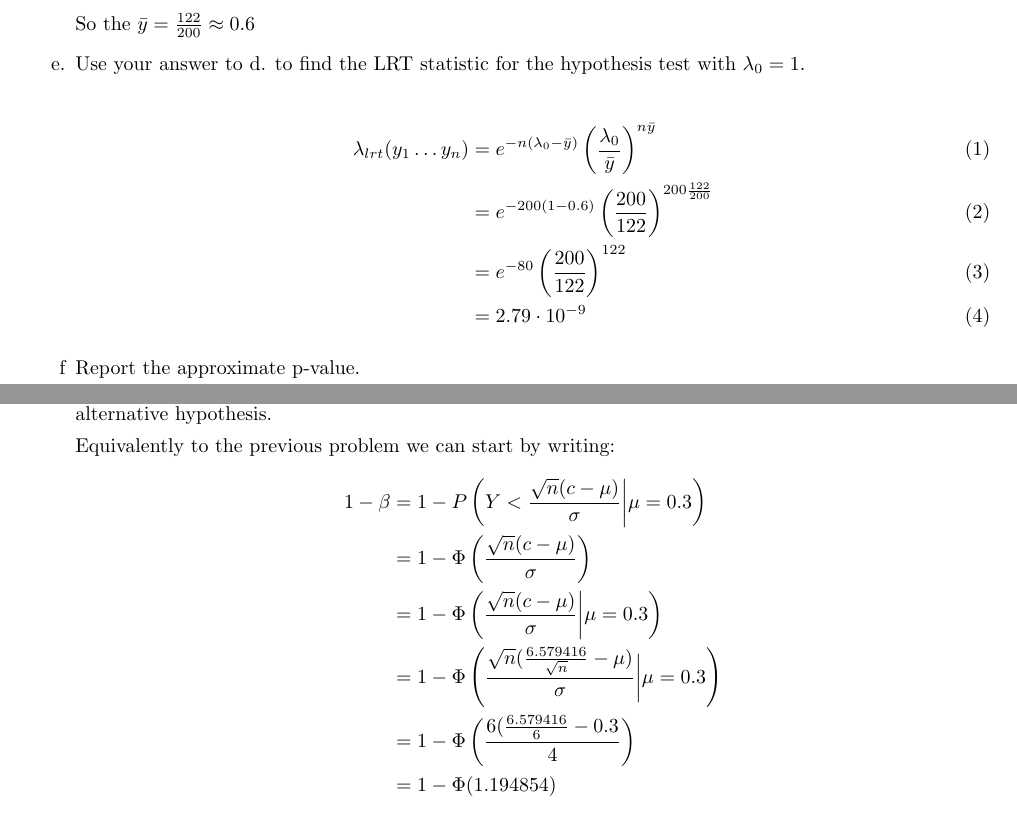
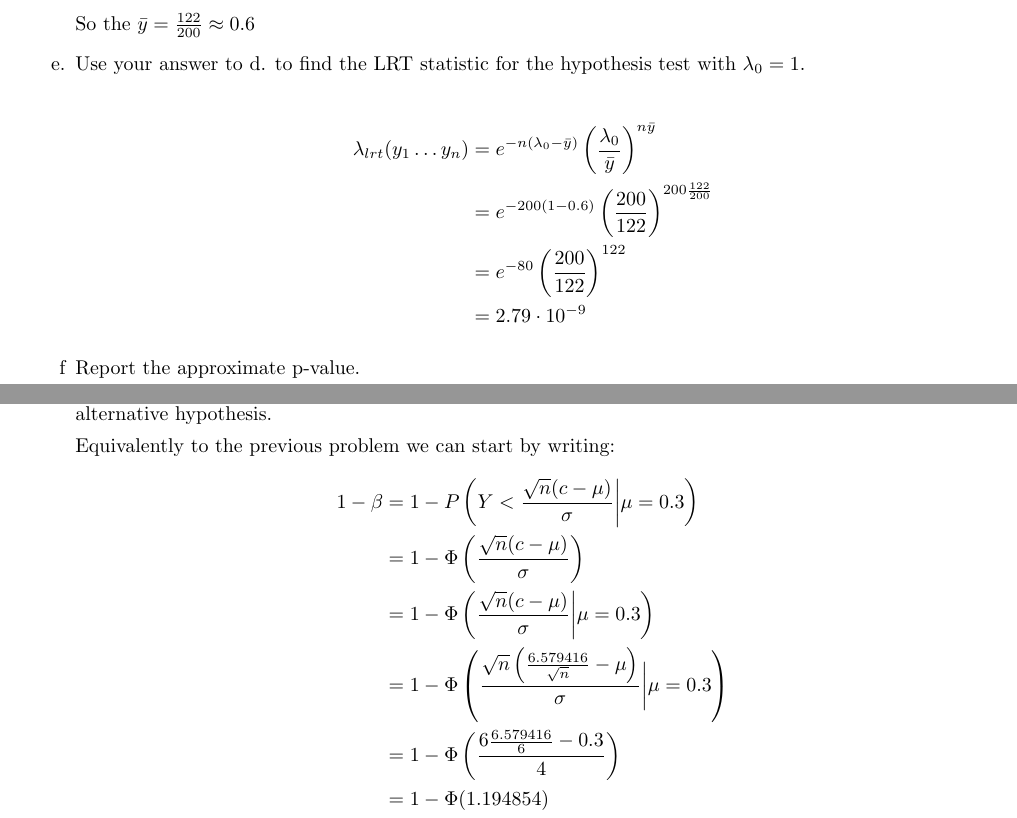
Before and after one commit to DinoBektesevic/STATS509, a LaTeX thesis (STATS509/HW7/HW7_DinoBektesevic.tex): two parts of pages 5 and 6 of 10, joined at a grey line, cut so that both start at the same text. Compiled offline with pdfLaTeX.

Commit message:
Updates from Overleaf

```diff
--- a/STATS509/HW7/HW7_DinoBektesevic.tex
+++ b/STATS509/HW7/HW7_DinoBektesevic.tex
@@ -204,12 +204,12 @@ Suppose that we wish to test $H_0$: $\lambda =\lambda_0$ vs. $H_1$: $\lambda \ne
 
     \item[e.] Use your answer to d. to find the LRT statistic for the hypothesis test with $\lambda_0=1$.\par
 
-    \begin{align}
+    \begin{align*}
         \lambda_{lrt}(y_1\hdots y_n) &= e^{-n(\lambda_0 - \bar y)} \left(\frac{\lambda_0}{\bar y}\right)^{n\bar y} \\
         &= e^{-200(1-0.6) }\left(\frac{200}{122}\right)^{200\frac{122}{200}} \\
         &= e^{-80}\left(\frac{200}{122}\right)^{122} \\
         &= 2.79\cdot 10^{-9}
-    \end{align}
+    \end{align*}
 
     \item[f] Report the approximate p-value.\par
     {\it Hint: calculate $-2\log$(LRT), and compare to the appropriate $\chi^2$ distribution. See Lecture 10, slide 43. Recall that small values of the LRT correspond to evidence against $H_0$.}
@@ -247,8 +247,8 @@ Suppose that we are planning an experiment to test hypotheses about the mean of
         1 - \beta &=  1- P \left(Y < \frac{\sqrt{n}(c - \mu)}{\sigma}  \bigg | \mu=0.3 \right) \\
         &=  1 - \Phi  \left(\frac{\sqrt{n}(c - \mu)}{\sigma}\right) \\
         &= 1- \Phi\left( \frac{\sqrt{n}(c - \mu)}{\sigma}  \bigg | \mu=0.3 \right) \\
-        &= 1- \Phi\left( \frac{\sqrt{n}(\frac{6.579416}{\sqrt{n}} - \mu)}{\sigma}  \bigg | \mu=0.3 \right) \\
-        &= 1- \Phi\left( \frac{6(\frac{6.579416}{6} - 0.3}{4} \right) \\
+        &= 1- \Phi\left( \frac{\sqrt{n} \left(\frac{6.579416}{\sqrt{n}} - \mu \right)}{\sigma}  \bigg | \mu=0.3 \right) \\
+        &= 1- \Phi\left( \frac{6\frac{6.579416}{6} - 0.3}{4} \right) \\
         &= 1- \Phi(1.194854 ) \\
         &= 0.116
     \end{align*}
```
Also changed, not shown: STATS509/HW7/HW7_DinoBektesevic.tex (2 more changed lines).
